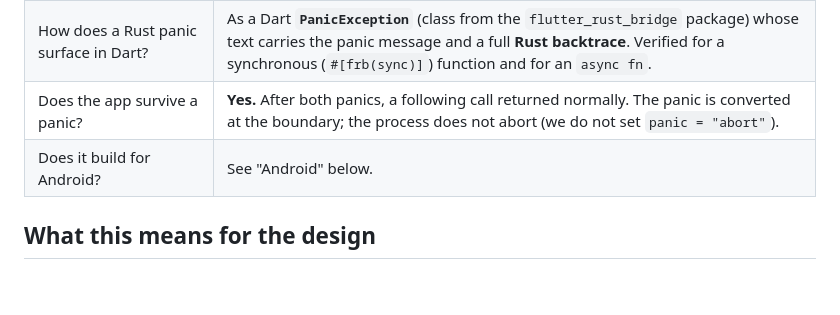
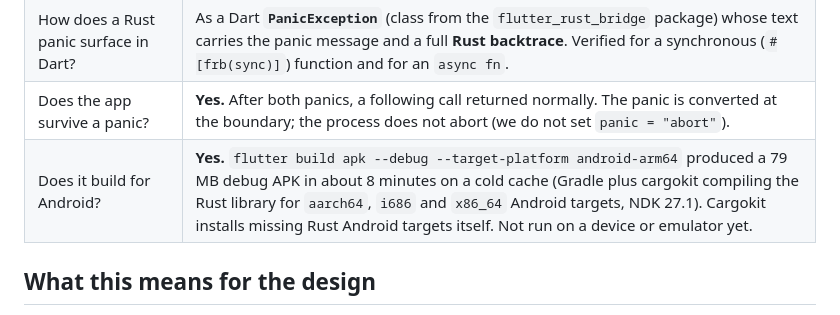
Before and after one commit to DimathJayasinghe/poker-credits, a Markdown page: docs/SPIKE_BRIDGE_FINDINGS.md, the part around the change. Drawn GitHub-style; blank space fills up the shorter version.

```diff
--- a/docs/SPIKE_BRIDGE_FINDINGS.md
+++ b/docs/SPIKE_BRIDGE_FINDINGS.md
@@ -9,7 +9,7 @@ Throwaway spike (not in the repo) run on 2026-11-01/02 to learn how `flutter_rus
 | Does FRB + cargokit build and run on Linux desktop? | **Yes.** `flutter test integration_test -d linux` compiled the Rust library through cargokit, loaded it and called it. |
 | How does a Rust panic surface in Dart? | As a Dart **`PanicException`** (class from the `flutter_rust_bridge` package) whose text carries the panic message and a full **Rust backtrace**. Verified for a synchronous (`#[frb(sync)]`) function and for an `async fn`. |
 | Does the app survive a panic? | **Yes.** After both panics, a following call returned normally. The panic is converted at the boundary; the process does not abort (we do not set `panic = "abort"`). |
-| Does it build for Android? | See "Android" below. |
+| Does it build for Android? | **Yes.** `flutter build apk --debug --target-platform android-arm64` produced a 79 MB debug APK in about 8 minutes on a cold cache (Gradle plus cargokit compiling the Rust library for `aarch64`, `i686` and `x86_64` Android targets, NDK 27.1). Cargokit installs missing Rust Android targets itself. Not run on a device or emulator yet. |
 
 ## What this means for the design
 - The bridge facade (`packages/poker_bridge/lib`) must catch `PanicException` at every call and map it to a typed app error (log with the Rust backtrace, show a non-fatal error, offer to restart the embedded server). This closes the "verify" item in `RESILIENCE_AND_CRASH_HANDLING.md` section 1.
```
Also changed, not shown: docs/STATUS.md (+5 -2 lines).
